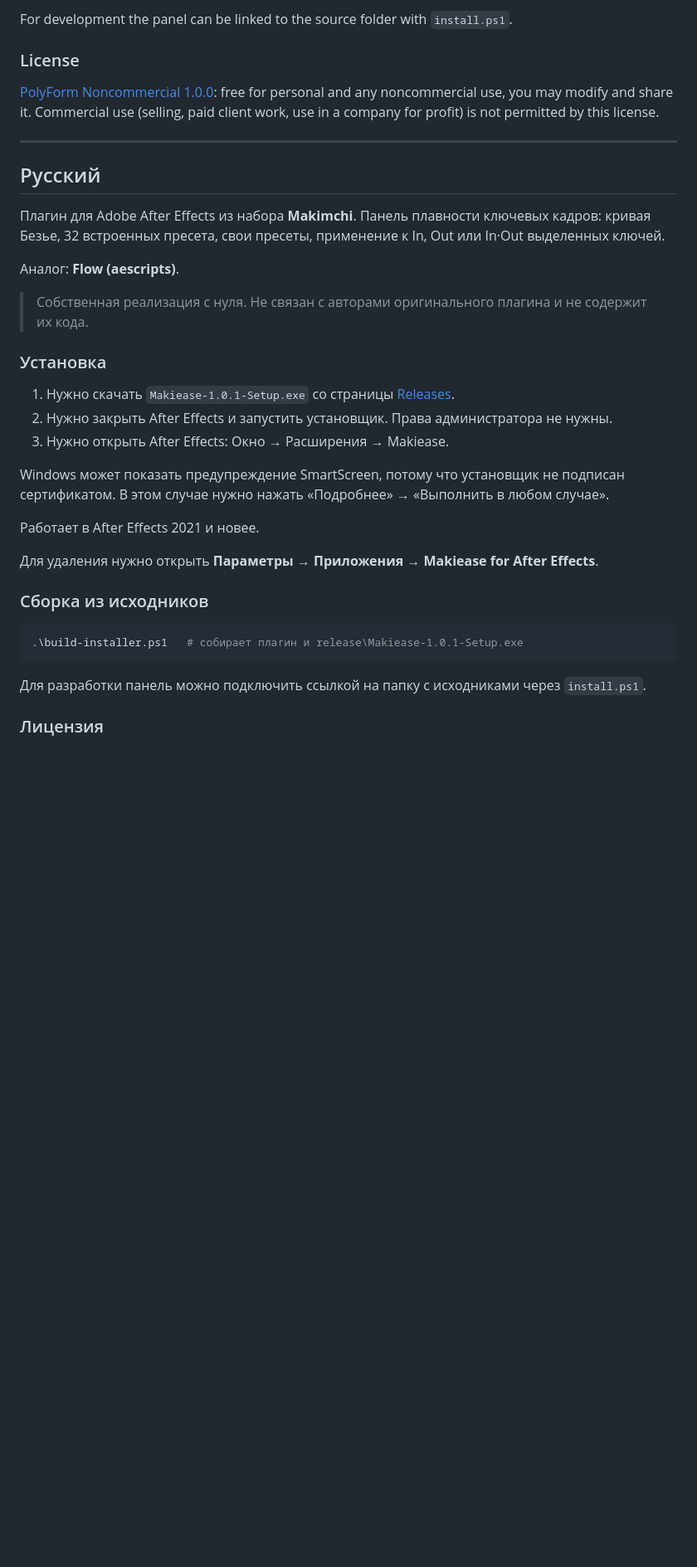
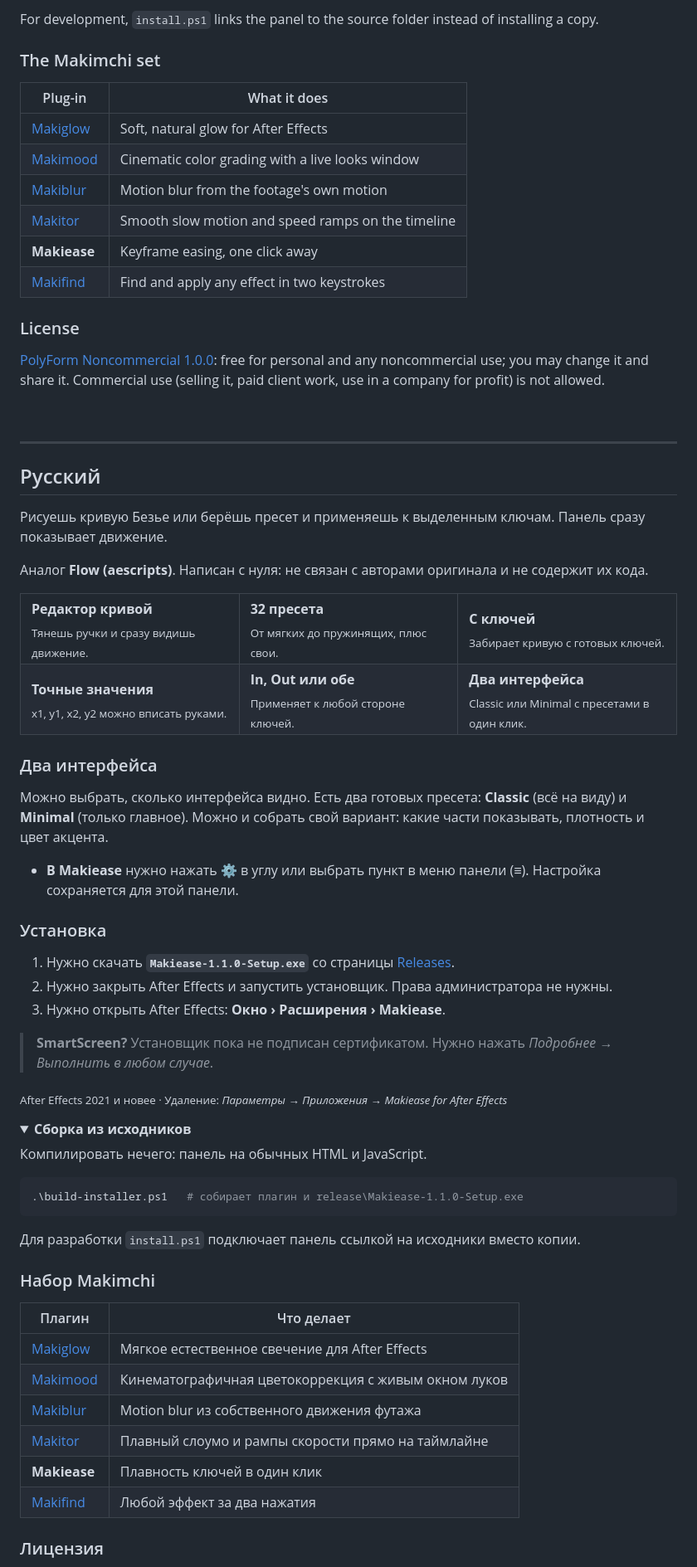
Before and after one commit to Moliiknis/Makiease, a Markdown page: README.md, the part around one of its changes. Shown at 83% size. GitHub-like rendering; folded sections open; blank space fills up the shorter version.

Commit message:
Interface presets (Classic/Full and Minimal), new README, version 1.1.0
Co-Authored-By: Claude Opus 5.5 <noreply@anthropic.com>

````diff
--- a/README.md
+++ b/README.md
@@ -29,40 +54,77 @@ To uninstall: **Settings → Apps → Makiease for After Effects**.
 ```
 
-For development the panel can be linked to the source folder with `install.ps1`.
+For development, `install.ps1` links the panel to the source folder instead of installing a copy.
+
+</details>
+
+### The Makimchi set
+
+| Plug-in | What it does |
+|---|---|
+| [Makiglow](https://github.com/Moliiknis/Makiglow) | Soft, natural glow for After Effects |
+| [Makimood](https://github.com/Moliiknis/Makimood) | Cinematic color grading with a live looks window |
+| [Makiblur](https://github.com/Moliiknis/Makiblur) | Motion blur from the footage's own motion |
+| [Makitor](https://github.com/Moliiknis/Makitor) | Smooth slow motion and speed ramps on the timeline |
+| **Makiease** | Keyframe easing, one click away |
+| [Makifind](https://github.com/Moliiknis/Makifind) | Find and apply any effect in two keystrokes |
 
 ### License
 
-[PolyForm Noncommercial 1.0.0](LICENSE.md): free for personal and any noncommercial use, you may modify and share it. Commercial use (selling, paid client work, use in a company for profit) is not permitted by this license.
+[PolyForm Noncommercial 1.0.0](LICENSE.md): free for personal and any noncommercial use; you may change it and share it. Commercial use (selling it, paid client work, use in a company for profit) is not allowed.
+
+<br>
 
 ---
 
 ## Русский
 
-Плагин для Adobe After Effects из набора **Makimchi**. Панель плавности ключевых кадров: кривая Безье, 32 встроенных пресета, свои пресеты, применение к In, Out или In·Out выделенных ключей.
+Рисуешь кривую Безье или берёшь пресет и применяешь к выделенным ключам. Панель сразу показывает движение.
 
-Аналог: **Flow (aescripts)**.
+Аналог **Flow (aescripts)**. Написан с нуля: не связан с авторами оригинала и не содержит их кода.
 
-> Собственная реализация с нуля. Не связан с авторами оригинального плагина и не содержит их кода.
+<table>
+<tr><td width="33%" valign="top"><b>Редактор кривой</b><br><sub>Тянешь ручки и сразу видишь движение.</sub></td><td width="33%" valign="top"><b>32 пресета</b><br><sub>От мягких до пружинящих, плюс свои.</sub></td><td width="33%" valign="top"><b>С ключей</b><br><sub>Забирает кривую с готовых ключей.</sub></td></tr>
+<tr><td width="33%" valign="top"><b>Точные значения</b><br><sub>x1, y1, x2, y2 можно вписать руками.</sub></td><td width="33%" valign="top"><b>In, Out или обе</b><br><sub>Применяет к любой стороне ключей.</sub></td><td width="33%" valign="top"><b>Два интерфейса</b><br><sub>Classic или Minimal с пресетами в один клик.</sub></td></tr>
+</table>
+
+### Два интерфейса
+
+Можно выбрать, сколько интерфейса видно. Есть два готовых пресета: **Classic** (всё на виду) и **Minimal** (только главное). Можно и собрать свой вариант: какие части показывать, плотность и цвет акцента.
+- **В Makiease** нужно нажать ⚙ в углу или выбрать пункт в меню панели (≡). Настройка сохраняется для этой панели.
 
 ### Установка
 
-1. Нужно скачать `Makiease-1.0.1-Setup.exe` со страницы [Releases](https://github.com/Moliiknis/Makiease/releases/latest).
+1. Нужно скачать **`Makiease-1.1.0-Setup.exe`** со страницы [Releases](https://github.com/Moliiknis/Makiease/releases/latest).
 2. Нужно закрыть After Effects и запустить установщик. Права администратора не нужны.
-3. Нужно открыть After Effects: Окно → Расширения → Makiease.
+3. Нужно открыть After Effects: **Окно › Расширения › Makiease**.
 
-Windows может показать предупреждение SmartScreen, потому что установщик не подписан сертификатом. В этом случае нужно нажать «Подробнее» → «Выполнить в любом случае».
+> **SmartScreen?** Установщик пока не подписан сертификатом. Нужно нажать *Подробнее* → *Выполнить в любом случае*.
 
-Работает в After Effects 2021 и новее.
+<sub>After Effects 2021 и новее · Удаление: *Параметры → Приложения → Makiease for After Effects*</sub>
 
-Для удаления нужно открыть **Параметры → Приложения → Makiease for After Effects**.
+<details>
+<summary><b>Сборка из исходников</b></summary>
 
-### Сборка из исходников
+Компилировать нечего: панель на обычных HTML и JavaScript.
 
 ```powershell
-.\build-installer.ps1   # собирает плагин и release\Makiease-1.0.1-Setup.exe
+.\build-installer.ps1   # собирает плагин и release\Makiease-1.1.0-Setup.exe
 ```
 
-Для разработки панель можно подключить ссылкой на папку с исходниками через `install.ps1`.
+Для разработки `install.ps1` подключает панель ссылкой на исходники вместо копии.
+
+</details>
+
+### Набор Makimchi
+
+| Плагин | Что делает |
+|---|---|
+| [Makiglow](https://github.com/Moliiknis/Makiglow) | Мягкое естественное свечение для After Effects |
+| [Makimood](https://github.com/Moliiknis/Makimood) | Кинематографичная цветокоррекция с живым окном луков |
+| [Makiblur](https://github.com/Moliiknis/Makiblur) | Motion blur из собственного движения футажа |
+| [Makitor](https://github.com/Moliiknis/Makitor) | Плавный слоумо и рампы скорости прямо на таймлайне |
+| **Makiease** | Плавность ключей в один клик |
+| [Makifind](https://github.com/Moliiknis/Makifind) | Любой эффект за два нажатия |
 
 ### Лицензия
 
````
Also changed, not shown: other parts of README.md (+41 -14 lines), docs/classic.png (added), docs/customize.png (added), docs/minimal.png (added), 8 other files.
